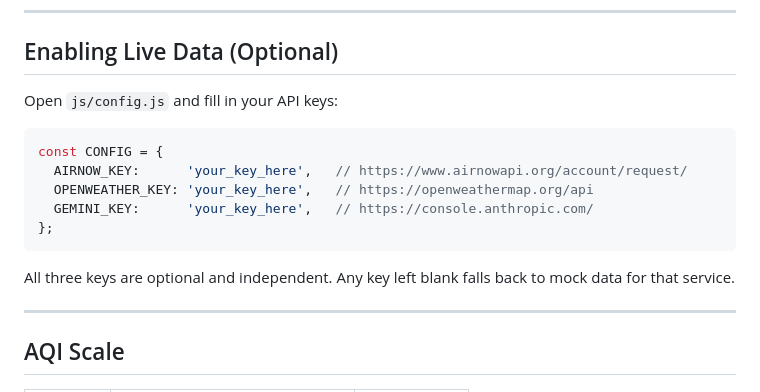
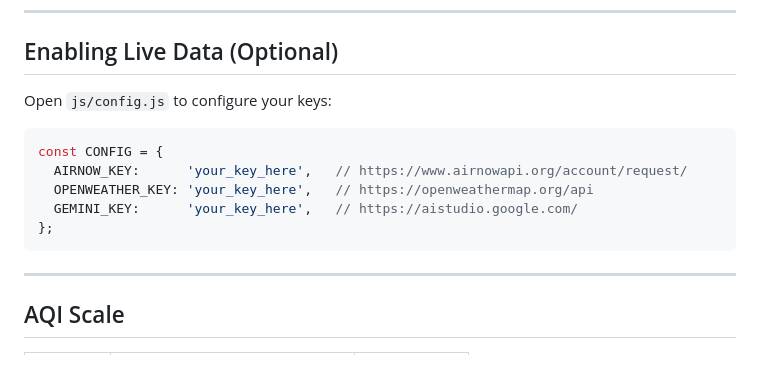
Before and after one commit to genewang0929/Aether-Monitor, a Markdown page: README.md, the part around one of its changes. Rendered like a GitHub page; blank space fills up the shorter version.

````diff
--- a/README.md
+++ b/README.md
@@ -74,17 +86,15 @@ The app runs in **mock mode** by default — no API keys required.
 
 ## Enabling Live Data (Optional)
 
-Open `js/config.js` and fill in your API keys:
+Open `js/config.js` to configure your keys:
 
 ```js
 const CONFIG = {
   AIRNOW_KEY:      'your_key_here',   // https://www.airnowapi.org/account/request/
   OPENWEATHER_KEY: 'your_key_here',   // https://openweathermap.org/api
-  GEMINI_KEY:      'your_key_here',   // https://console.anthropic.com/
+  GEMINI_KEY:      'your_key_here',   // https://aistudio.google.com/
 };
 ```
-
-All three keys are optional and independent. Any key left blank falls back to mock data for that service.
 
 ---
 
````
Also changed, not shown: other parts of README.md (+37 -25 lines).
